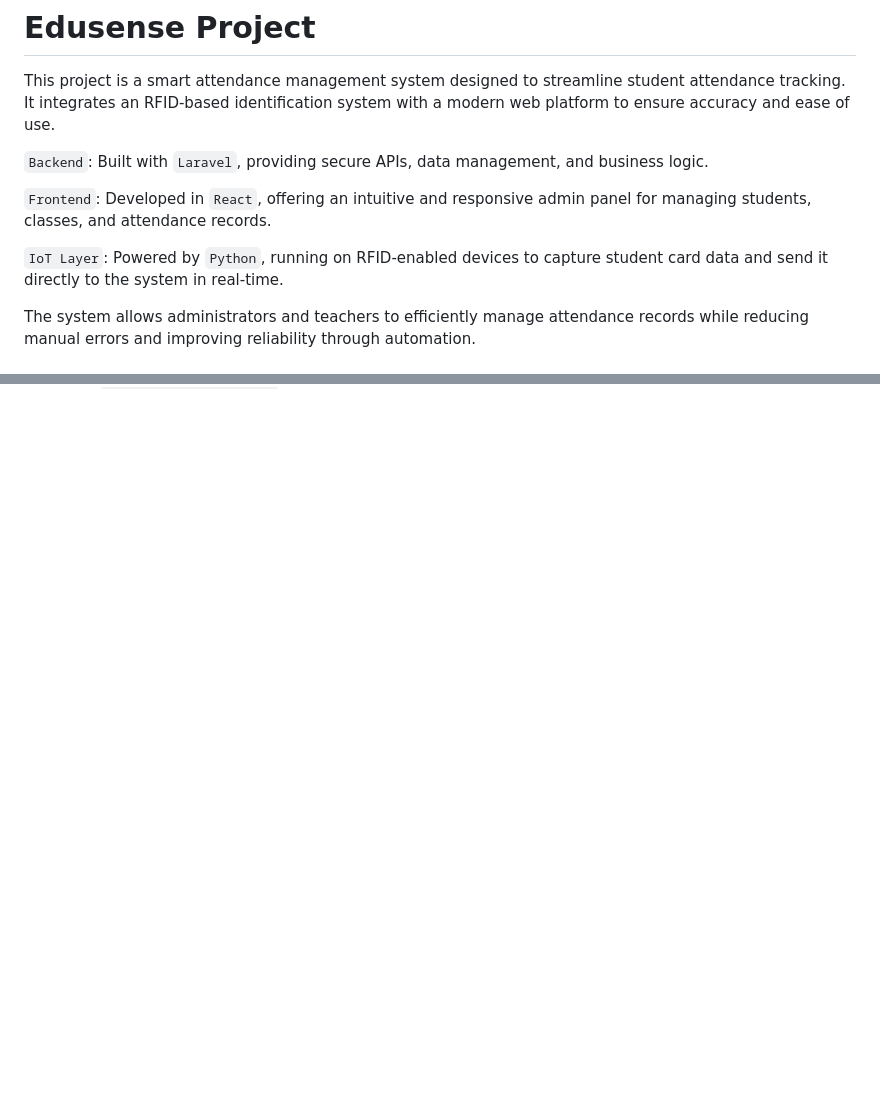
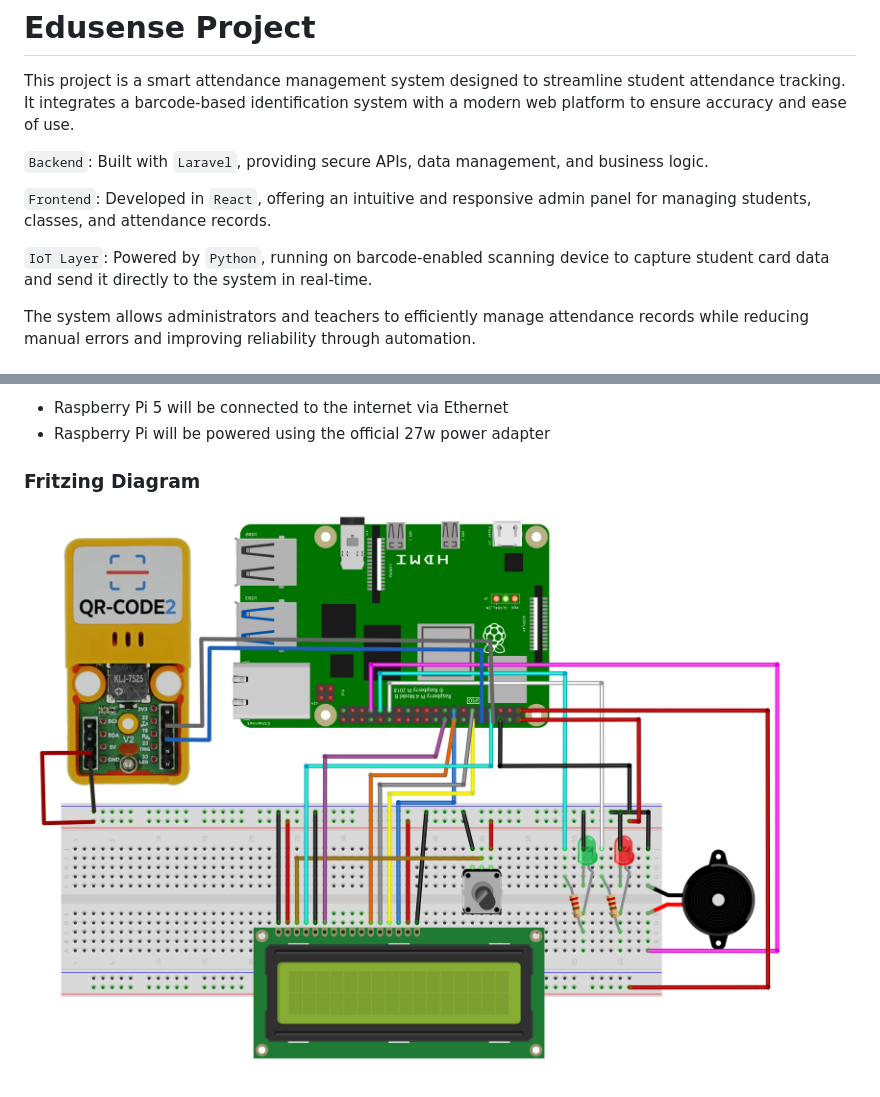
Before and after one commit to HenriqueJoanoni/edusense-project, a Markdown page: README.md, 2 parts joined by grey strips. Drawn GitHub-style; pictures changed too: media/barcode_attendance_diagram.png (added); blank space fills up the shorter version.

```diff
--- a/README.md
+++ b/README.md
@@ -1,14 +1,14 @@
 # Edusense Project
 
 This project is a smart attendance management system designed to streamline student attendance tracking. It integrates
-an RFID-based identification system with a modern web platform to ensure accuracy and ease of use.
+a barcode-based identification system with a modern web platform to ensure accuracy and ease of use.
 
 `Backend`: Built with `Laravel`, providing secure APIs, data management, and business logic.
 
 `Frontend`: Developed in `React`, offering an intuitive and responsive admin panel for managing students, classes, and
 attendance records.
 
-`IoT Layer`: Powered by `Python`, running on RFID-enabled devices to capture student card data and send it directly to
+`IoT Layer`: Powered by `Python`, running on barcode-enabled scanning device to capture student card data and send it directly to
 the system in real-time.
 
 The system allows administrators and teachers to efficiently manage attendance records while reducing manual errors and
@@ -37,0 +79,6 @@ improving reliability through automation.
+- Raspberry Pi 5 will be connected to the internet via Ethernet
+- Raspberry Pi will be powered using the official 27w power adapter
+
+
+### Fritzing Diagram
+![Wiring diagram](./media/barcode_attendance_diagram.png)
```
Also changed, not shown: other parts of README.md (+41 -0 lines).
